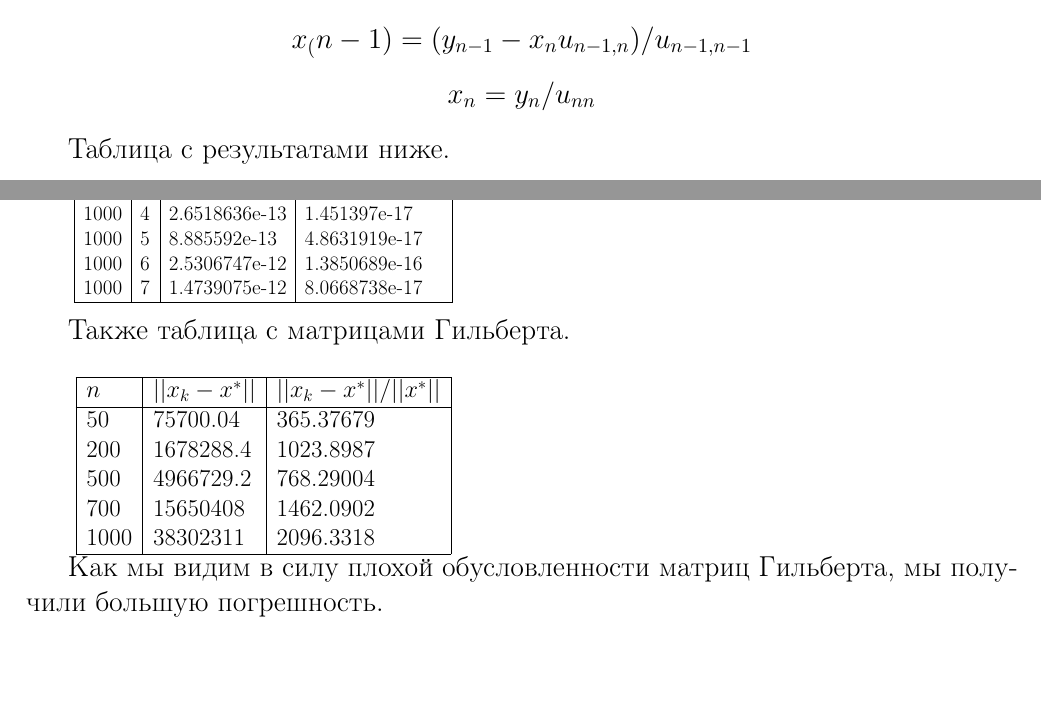
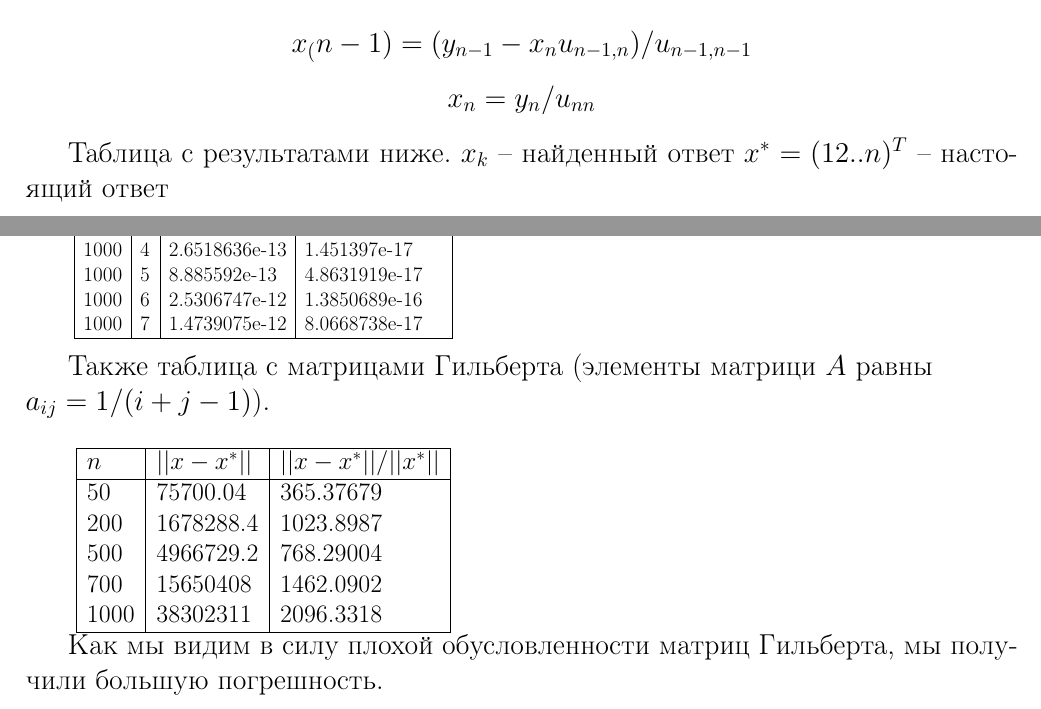
Before and after one commit to Dmozze/optimization-methods, a LaTeX document (third-lab/tex/main.tex, which reads third-lab/tex/lab3.tex, third-lab/tex/lu/table_hilbert.csv): two parts of pages 5 and 6 of 8, joined at a grey line, cut so that both start at the same text. Compiled offline with pdfLaTeX.

Commit message:
some updates

```diff
--- a/third-lab/tex/lab3.tex
+++ b/third-lab/tex/lab3.tex
@@ -67,7 +67,8 @@ $$x_(n - 1) = (y_{n - 1} - x_nu_{n - 1, n})/u_{n - 1, n - 1}$$
 $$x_n = y_n/u_{nn}$$
 
 Таблица с результатами ниже.
-
+$x_k$ -- найденный ответ
+$x^* = (1 2 .. n)^T$ -- настоящий ответ
 
 \resizebox{6.9cm}{!}{
     \csvautotabular[separator=semicolon]{lu/table.csv}
@@ -75,7 +76,7 @@ $$x_n = y_n/u_{nn}$$
 
 \
 
-Также таблица с матрицами Гильберта.
+Также таблица с матрицами Гильберта (элементы матрици $A$ равны \newline $a_{ij} = 1/(i + j - 1)$).
 
 \
 
--- a/third-lab/tex/lu/table_hilbert.csv
+++ b/third-lab/tex/lu/table_hilbert.csv
@@ -1,4 +1,4 @@
-$n$;$||x_k - x^*||$;$||x_k - x^*||/||x^*||$
+$n$;$||x - x^*||$;$||x - x^*||/||x^*||$
 50;75700.04;365.37679
 200;1678288.4;1023.8987
 500;4966729.2;768.29004
```
